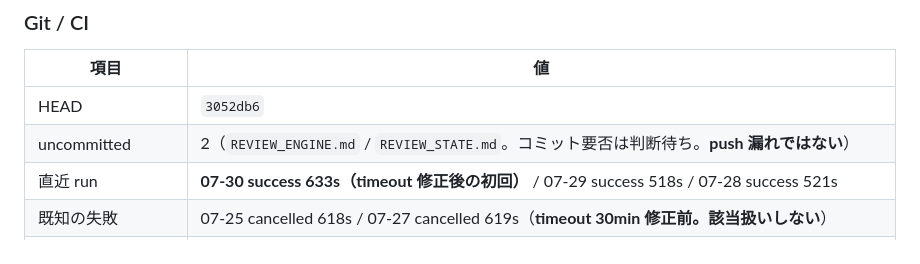
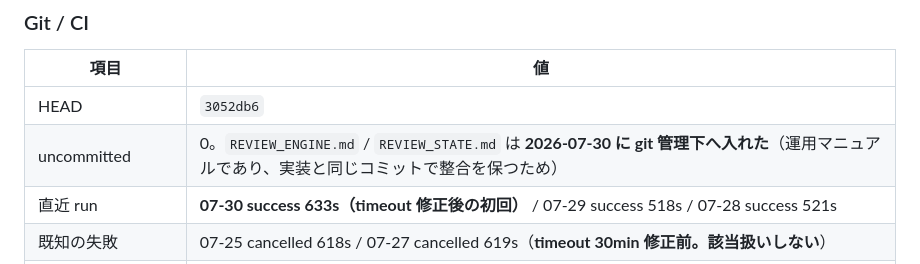
Before and after one commit to RoLororo/-web-, a Markdown page: REVIEW_STATE.md, the part around the change. Rendered like a GitHub page.

Commit message:
docs(state): record that the review docs are now tracked
Co-Authored-By: Claude Opus 5 <noreply@anthropic.com>

```diff
--- a/REVIEW_STATE.md
+++ b/REVIEW_STATE.md
@@ -245,7 +245,7 @@ console.log('flat:',(flat/total*100).toFixed(0)+'% | cat:',JSON.stringify(cat));
 | 項目 | 値 |
 |---|---|
 | HEAD | `3052db6` |
-| uncommitted | 2（`REVIEW_ENGINE.md` / `REVIEW_STATE.md`。コミット要否は判断待ち。**push 漏れではない**） |
+| uncommitted | 0。`REVIEW_ENGINE.md` / `REVIEW_STATE.md` は **2026-07-30 に git 管理下へ入れた**（運用マニュアルであり、実装と同じコミットで整合を保つため） |
 | 直近 run | **07-30 success 633s（timeout 修正後の初回）** / 07-29 success 518s / 07-28 success 521s |
 | 既知の失敗 | 07-25 cancelled 618s / 07-27 cancelled 619s（**timeout 30min 修正前。該当扱いしない**） |
 | timeout 修正の効果 | **検証完了**。07-30 の run は **633s = 旧 timeout 10 分なら確実に cancelled** だった。3 日連続成功（07-28 / 29 / 30） |
```
